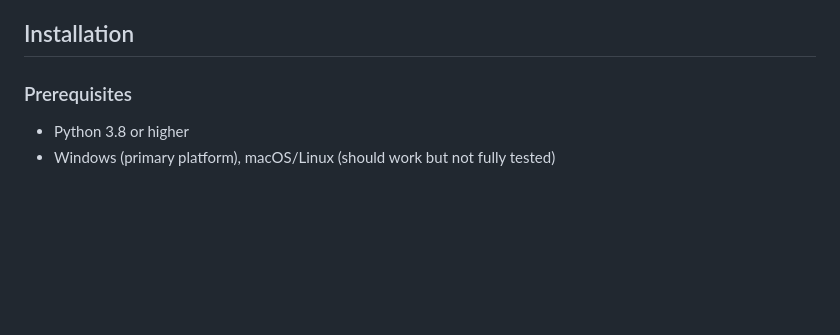
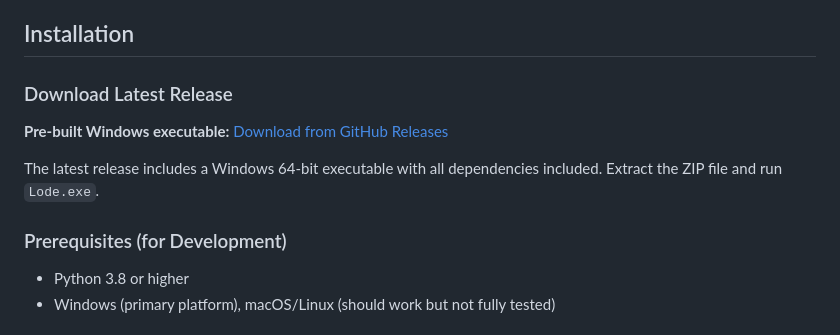
Before and after one commit to fox4snce/lode, a Markdown page: README.md, the part around the change. GitHub-like rendering; blank space fills up the shorter version.

Commit message:
Add canonical GitHub releases link to README

```diff
--- a/README.md
+++ b/README.md
@@ -15,7 +15,13 @@ A local-first desktop application for organizing, searching, and analyzing your
 
 ## Installation
 
-### Prerequisites
+### Download Latest Release
+
+**Pre-built Windows executable:** [Download from GitHub Releases](https://github.com/fox4snce/lode/releases/latest)
+
+The latest release includes a Windows 64-bit executable with all dependencies included. Extract the ZIP file and run `Lode.exe`.
+
+### Prerequisites (for Development)
 
 - Python 3.8 or higher
 - Windows (primary platform), macOS/Linux (should work but not fully tested)
```
